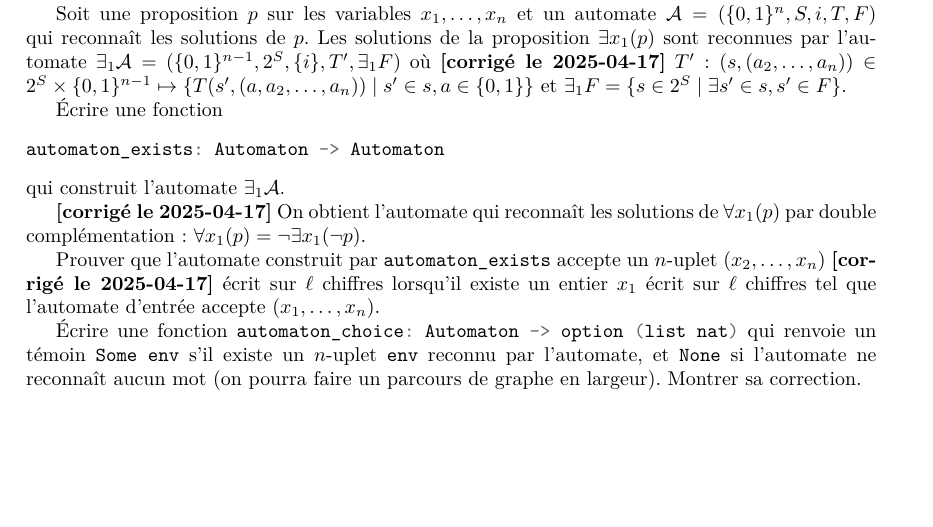
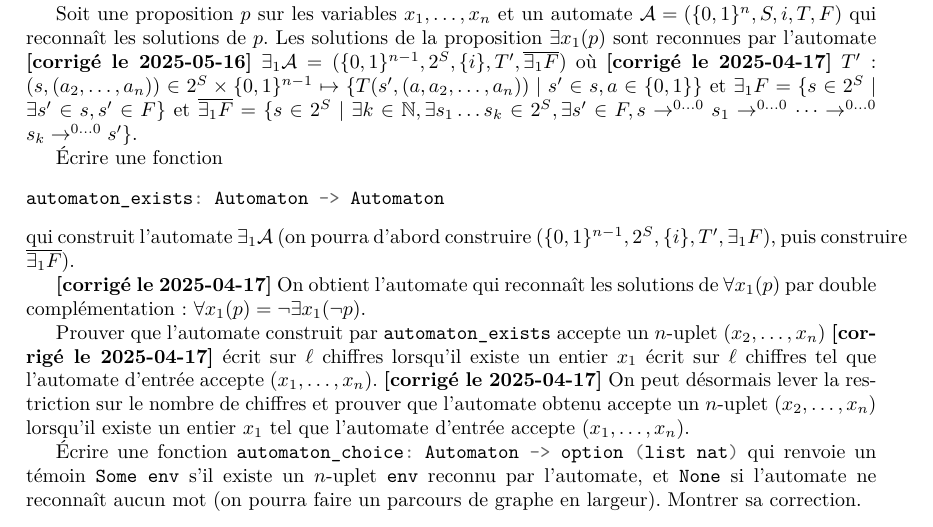
Before and after one commit to herbelin/cours-preuves-ordinateur, a LaTeX document (projets/projet_2025.tex): part of page 3 of 4, cut so that both start at the same text, the shorter picture padded with empty space. Compiled offline with XeLaTeX.

Commit message:
Correction exists

```diff
--- a/projets/projet_2025.tex
+++ b/projets/projet_2025.tex
@@ -169,19 +169,21 @@ automaton_or: Automaton -> Automaton -> Automaton
 qui construisent les automates \(\mathcal A_{1 \cap 2}\) et \(\mathcal A_{1 \cup 2}\). Prouver que l'automate construit par \mintinline{coq}{automaton_and} accepte un \(n\)-uplet lorsque celui-ci est accepté par les deux automates d'entrée, et que l'automate construit par \mintinline{coq}{automaton_or}
 accepte un \(n\)-uplet lorsque celui-ci est accepté par au moins un des deux automates d'entrée.
 
-Soit une proposition \(p\) sur les variables \(x_1, \dots, x_n\) et un automate \(\mathcal A = (\{0,1\}^n, S, i, T, F)\) qui reconnaît les solutions de \(p\). Les solutions de la proposition \(\exists x_1 (p)\) sont reconnues par l'automate \(\exists_1 \mathcal A = (\{0,1\}^{n-1}, 2^S, \{i\}, T', \exists_1F)\) où \textbf{[corrigé le 2025-04-17]} \(T' : (s, (a_2, \dots, a_n)) \in 2^S \times \{0,1\}^{n-1} \mapsto \{T(s', (a, a_2, \dots, a_n)) \mid s' \in s, a \in \{0, 1\}\}\)
-et \(\exists_1F = \{s \in 2^S \mid \exists s' \in s, s' \in F\}\).
+Soit une proposition \(p\) sur les variables \(x_1, \dots, x_n\) et un automate \(\mathcal A = (\{0,1\}^n, S, i, T, F)\) qui reconnaît les solutions de \(p\). Les solutions de la proposition \(\exists x_1 (p)\) sont reconnues par l'automate \textbf{[corrigé le 2025-05-16]} \(\exists_1 \mathcal A = (\{0,1\}^{n-1}, 2^S, \{i\}, T', \overline {\exists_1F})\) où \textbf{[corrigé le 2025-04-17]} \(T' : (s, (a_2, \dots, a_n)) \in 2^S \times \{0,1\}^{n-1} \mapsto \{T(s', (a, a_2, \dots, a_n)) \mid s' \in s, a \in \{0, 1\}\}\)
+et \(\exists_1F = \{s \in 2^S \mid \exists s' \in s, s' \in F\}\)
+et \(\overline{\exists_1F} = \{s \in 2^S \mid \exists k \in \mathbb N, \exists s_1 \dots s_k \in 2^S, \exists s' \in F, s \rightarrow^{0 \dots 0} s_1  \rightarrow^{0 \dots 0} \dots  \rightarrow^{0 \dots 0} s_k \rightarrow^{0 \dots 0} s' \}\).
 
 Écrire une fonction
 \begin{minted}{coq}
 automaton_exists: Automaton -> Automaton
 \end{minted}
-qui construit l'automate \(\exists_1 \mathcal A\).
+qui construit l'automate \(\exists_1 \mathcal A\) (on pourra d'abord construire \((\{0,1\}^{n-1}, 2^S, \{i\}, T', \exists_1F)\), puis construire \(\overline{\exists_1F}\)).
 
 \textbf{[corrigé le 2025-04-17]} On obtient l'automate qui reconnaît les solutions de \(\forall x_1 (p)\) par double complémentation : \(\forall x_1 (p) = \neg \exists x_1(\neg p)\).
 
 Prouver que l'automate construit par \mintinline{coq}{automaton_exists} accepte un \(n\)-uplet \((x_2, \dots, x_n)\) \textbf{[corrigé le 2025-04-17]} écrit sur \(\ell\) chiffres
-lorsqu'il existe un entier \(x_1\) écrit sur \(\ell\) chiffres tel que l'automate d'entrée accepte \((x_1, \dots, x_n)\).
+lorsqu'il existe un entier \(x_1\) écrit sur \(\ell\) chiffres tel que l'automate d'entrée accepte \((x_1, \dots, x_n)\). \textbf{[corrigé le 2025-04-17]} On peut désormais lever la restriction sur le nombre de chiffres et prouver que l'automate obtenu accepte un \(n\)-uplet \((x_2, \dots, x_n)\)
+lorsqu'il existe un entier \(x_1\) tel que l'automate d'entrée accepte \((x_1, \dots, x_n)\).
 
 Écrire une fonction \mintinline{coq}{automaton_choice: Automaton -> option (list nat)} qui renvoie un témoin \mintinline{coq}{Some env} s'il existe un \(n\)-uplet \mintinline{coq}{env} reconnu par l'automate, et \mintinline{coq}{None} si l'automate ne reconnaît aucun mot (on pourra faire un parcours de graphe en largeur). Montrer sa correction.
 
```
Also changed, not shown: projets/projet_2025.pdf.
